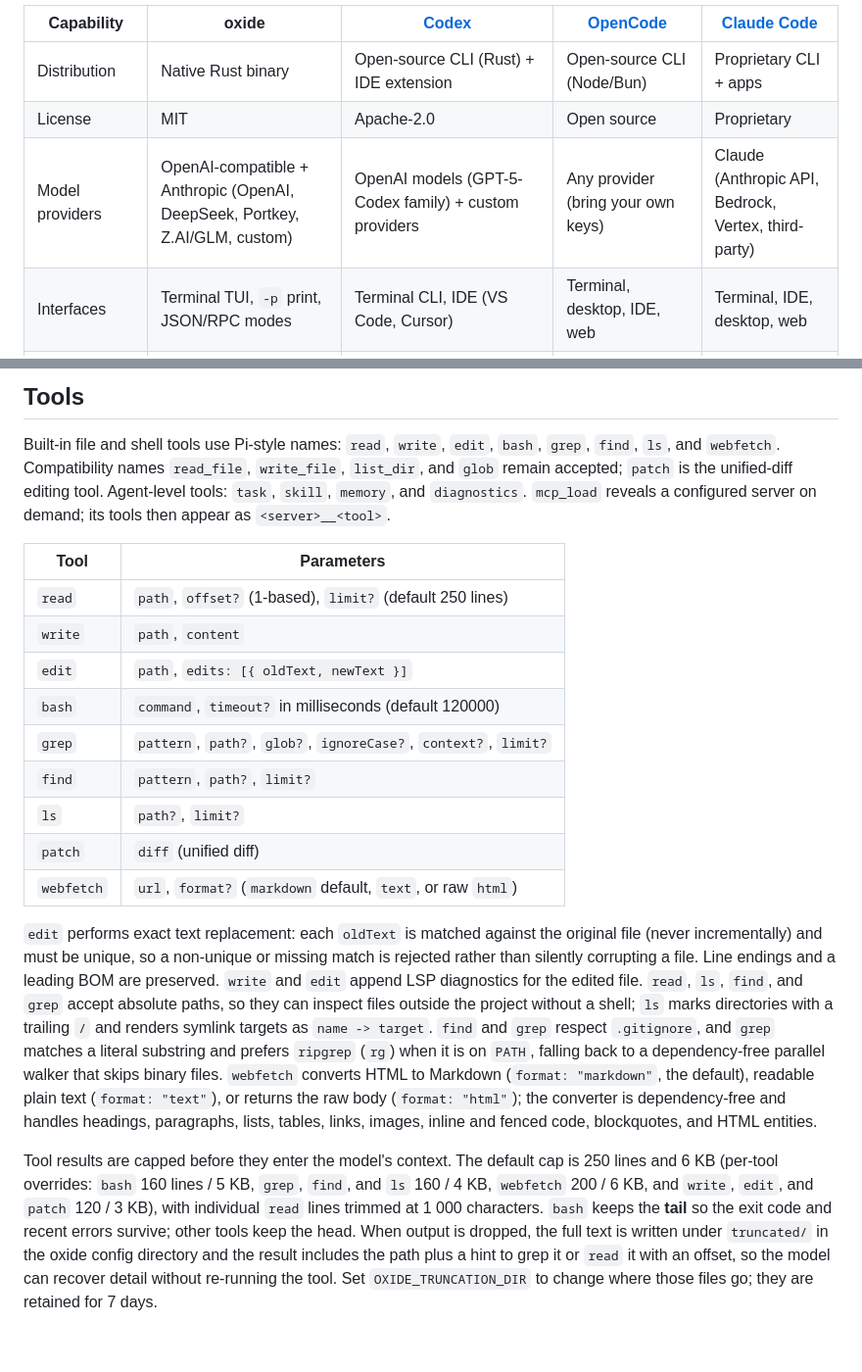
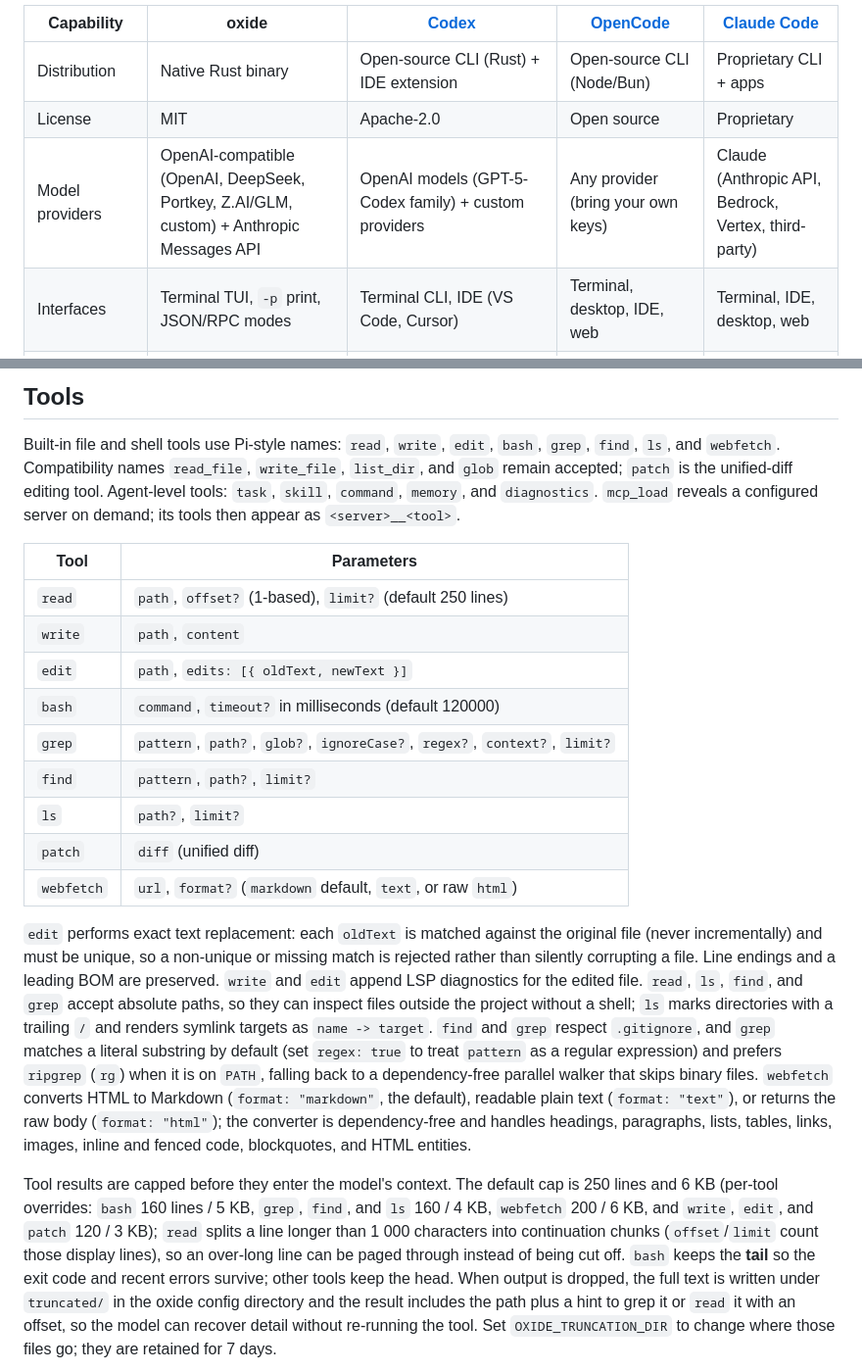
Before and after one commit to jaysonwu991/oxide, a Markdown page: README.md, 2 parts joined by grey strips. Shown at 98% size. Drawn GitHub-style; blank space fills up the shorter version.

Commit message:
docs(readme): correct provider list and tool facts (#57)
- Put the Model providers parenthetical on the OpenAI-compatible dialect so
  the list no longer reads as if Anthropic were omitted from it.
- Add the `regex`, `command`, and long-line paging details that landed in
  the code but were missing from the Tools section.

```diff
--- a/README.md
+++ b/README.md
@@ -166,7 +166,7 @@ so check each project's documentation for the current details.
 | --- | --- | --- | --- | --- |
 | Distribution | Native Rust binary | Open-source CLI (Rust) + IDE extension | Open-source CLI (Node/Bun) | Proprietary CLI + apps |
 | License | MIT | Apache-2.0 | Open source | Proprietary |
-| Model providers | OpenAI-compatible + Anthropic (OpenAI, DeepSeek, Portkey, Z.AI/GLM, custom) | OpenAI models (GPT-5-Codex family) + custom providers | Any provider (bring your own keys) | Claude (Anthropic API, Bedrock, Vertex, third-party) |
+| Model providers | OpenAI-compatible (OpenAI, DeepSeek, Portkey, Z.AI/GLM, custom) + Anthropic Messages API | OpenAI models (GPT-5-Codex family) + custom providers | Any provider (bring your own keys) | Claude (Anthropic API, Bedrock, Vertex, third-party) |
 | Interfaces | Terminal TUI, `-p` print, JSON/RPC modes | Terminal CLI, IDE (VS Code, Cursor) | Terminal, desktop, IDE, web | Terminal, IDE, desktop, web |
 | Project config | `.oxide/` + `AGENTS.md` (also reads `.claude/`) | `AGENTS.md` + `~/.codex/config.toml` | `opencode.json` + `AGENTS.md` | `CLAUDE.md` + `.claude/` |
 | Subagents | `--agent`, `task`, command routing | Subagents | Agents | Subagents, background agents |
@@ -705,9 +705,9 @@ plugins interactively.
 Built-in file and shell tools use Pi-style names: `read`, `write`, `edit`,
 `bash`, `grep`, `find`, `ls`, and `webfetch`. Compatibility names
 `read_file`, `write_file`, `list_dir`, and `glob` remain accepted; `patch` is
-the unified-diff editing tool. Agent-level tools: `task`, `skill`, `memory`,
-and `diagnostics`. `mcp_load` reveals a configured server on demand; its tools
-then appear as `<server>__<tool>`.
+the unified-diff editing tool. Agent-level tools: `task`, `skill`, `command`,
+`memory`, and `diagnostics`. `mcp_load` reveals a configured server on demand;
+its tools then appear as `<server>__<tool>`.
 
 | Tool | Parameters |
 | --- | --- |
@@ -715,7 +715,7 @@ then appear as `<server>__<tool>`.
 | `write` | `path`, `content` |
 | `edit` | `path`, `edits: [{ oldText, newText }]` |
 | `bash` | `command`, `timeout?` in milliseconds (default 120000) |
-| `grep` | `pattern`, `path?`, `glob?`, `ignoreCase?`, `context?`, `limit?` |
+| `grep` | `pattern`, `path?`, `glob?`, `ignoreCase?`, `regex?`, `context?`, `limit?` |
 | `find` | `pattern`, `path?`, `limit?` |
 | `ls` | `path?`, `limit?` |
 | `patch` | `diff` (unified diff) |
@@ -728,7 +728,8 @@ and a leading BOM are preserved. `write` and `edit` append LSP diagnostics for
 the edited file. `read`, `ls`, `find`, and `grep` accept absolute paths, so they
 can inspect files outside the project without a shell; `ls` marks directories
 with a trailing `/` and renders symlink targets as `name -> target`. `find` and
-`grep` respect `.gitignore`, and `grep` matches a literal substring and prefers
+`grep` respect `.gitignore`, and `grep` matches a literal substring by default
+(set `regex: true` to treat `pattern` as a regular expression) and prefers
 `ripgrep` (`rg`) when it is on `PATH`, falling back to a dependency-free
 parallel walker that skips binary files. `webfetch` converts
 HTML to Markdown (`format: "markdown"`, the default), readable plain text
@@ -739,7 +740,9 @@ images, inline and fenced code, blockquotes, and HTML entities.
 Tool results are capped before they enter the model's context. The default cap
 is 250 lines and 6 KB (per-tool overrides: `bash` 160 lines / 5 KB, `grep`,
 `find`, and `ls` 160 / 4 KB, `webfetch` 200 / 6 KB, and `write`, `edit`, and
-`patch` 120 / 3 KB), with individual `read` lines trimmed at 1 000 characters.
+`patch` 120 / 3 KB); `read` splits a line longer than 1 000 characters into
+continuation chunks (`offset`/`limit` count those display lines), so an
+over-long line can be paged through instead of being cut off.
 `bash` keeps the **tail** so the exit code and recent errors survive; other
 tools keep the head. When output is dropped, the full text is written under
 `truncated/` in the oxide config directory and the result includes the path plus
```
